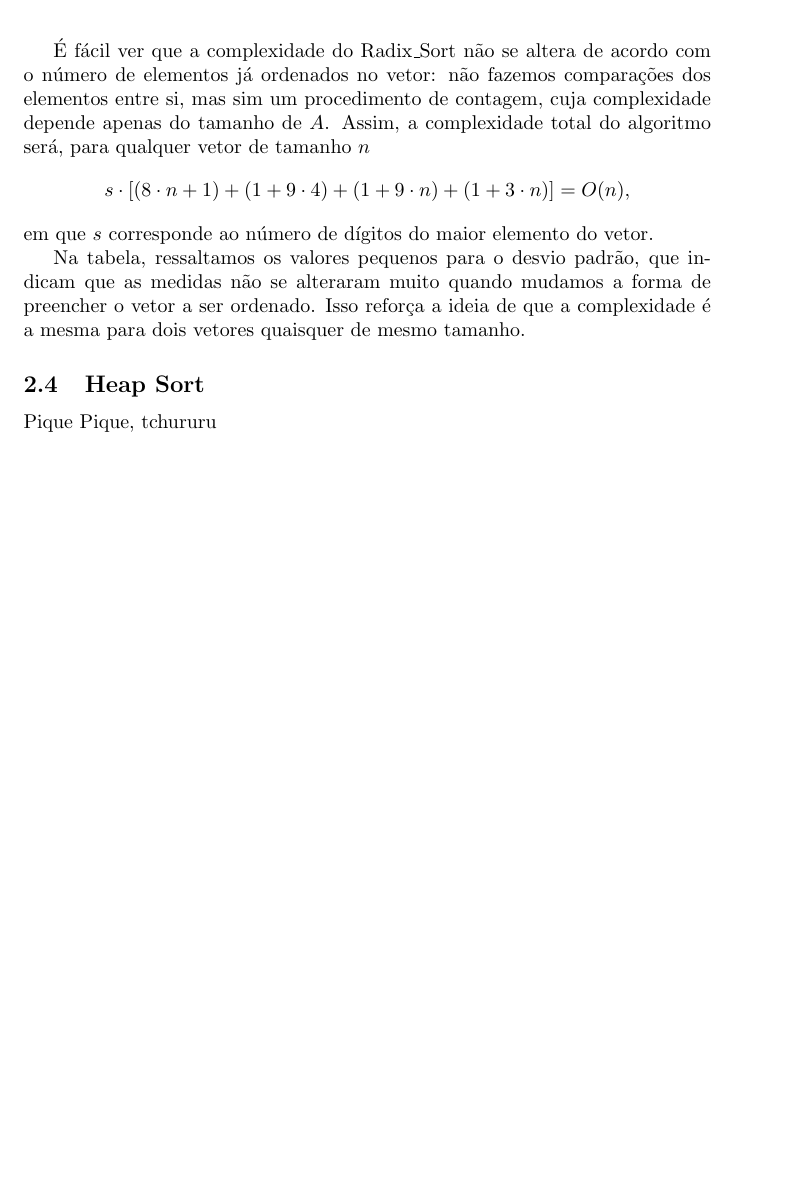
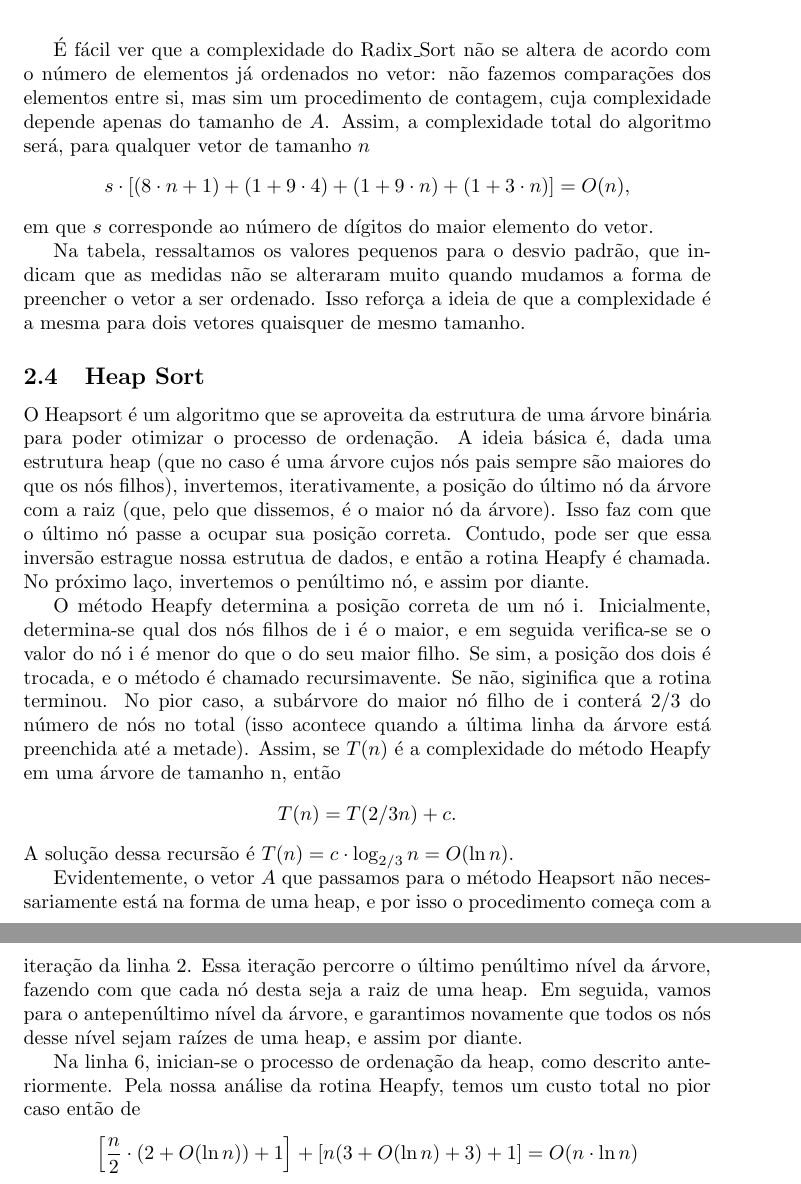
Before and after one commit to gabrielpassarinho/socorro_Kenji, a LaTeX document (Relatório/Relatorio.tex): part of page 5 of 5 before the commit and two parts of pages 5 and 6 of 6 after it, the two joined at a grey line, cut so that both start at the same text, the shorter picture padded with empty space. Compiled offline with pdfLaTeX.

Commit message:
heapsort e graficos certos

```diff
--- a/Relatório/Relatorio.tex
+++ b/Relatório/Relatorio.tex
@@ -91,5 +91,10 @@ em que $s$ corresponde ao número de dígitos do maior elemento do vetor.
 %
 Na tabela, ressaltamos os valores pequenos para o desvio padrão, que indicam que as medidas não se alteraram muito quando mudamos a forma de preencher o vetor a ser ordenado. Isso reforça a ideia de que a complexidade é a mesma para dois vetores quaisquer de mesmo tamanho.
 \subsection{Heap Sort}
-Pique Pique, tchururu
+O Heapsort é um algoritmo que se aproveita da estrutura de uma árvore binária para poder otimizar o processo de ordenação. A ideia básica é, dada uma estrutura heap (que no caso é uma árvore cujos nós pais sempre são maiores do que os nós filhos), invertemos, iterativamente, a posição do último nó da árvore com a raiz (que, pelo que dissemos, é o maior nó da árvore). Isso faz com que o último nó passe a ocupar sua posição correta. Contudo, pode ser que essa inversão estrague nossa estrutua de dados, e então a rotina Heapfy é chamada. No próximo laço, invertemos o penúltimo nó, e assim por diante.\par
+%
+O método Heapfy determina a posição correta de um nó i. Inicialmente, determina-se qual dos nós filhos de i é o maior, e em seguida verifica-se se o valor do nó i é menor do que o do seu maior filho. Se sim, a posição dos dois é trocada, e o método é chamado recursimavente. Se não, siginifica que a rotina terminou. No pior caso, a subárvore do maior nó filho de i conterá $2/3$ do número de nós no total (isso acontece quando a última linha da árvore está preenchida até a metade). Assim, se $T(n)$ é a complexidade do método Heapfy em uma árvore de tamanho n, então \[T(n) = T(2/3n) + c.\]
+A solução dessa recursão é $T(n) = c \cdot \log_{2/3}n = O(\ln n).$\par
+Evidentemente, o vetor $A$ que passamos para o método Heapsort não necessariamente está na forma de uma heap, e por isso o procedimento começa com a iteração da linha 2. Essa iteração percorre o último penúltimo nível da árvore, fazendo com que cada nó desta seja a raiz de uma heap. Em seguida, vamos para o antepenúltimo nível da árvore, e garantimos novamente que todos os nós desse nível sejam raízes de uma heap, e assim por diante.\par
+Na linha 6, inician-se o processo de ordenação da heap, como descrito anteriormente. Pela nossa análise da rotina Heapfy, temos um custo total no pior caso então de \[\left[\frac{n}{2}\cdot(2+O(\ln n)) + 1\right]+ \left[n(3 + O(\ln n) + 3) + 1\right] = O(n\cdot \ln n)\]
 \end{document}
```
Also changed, not shown: Relatório/Relatorio.pdf, 1 other file.
